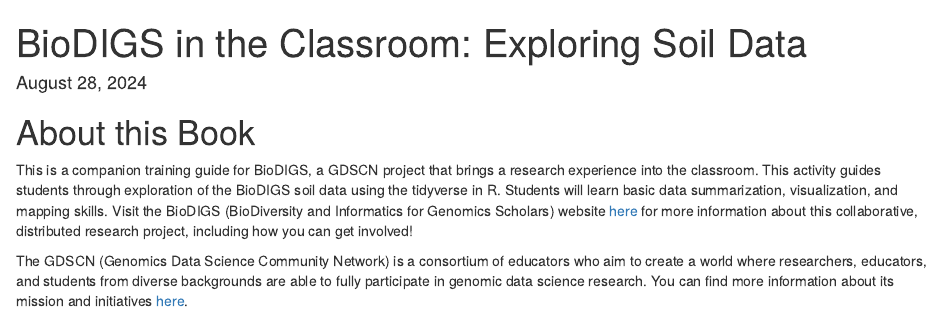
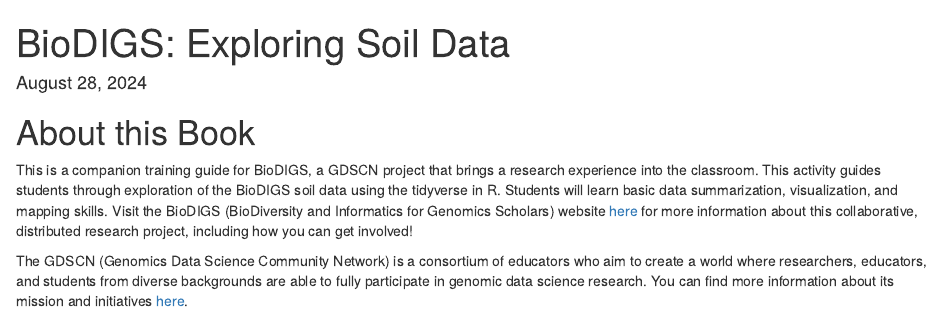
Before and after one commit to fhdsl/GDSCN_BioDIGS_Soil, an R Markdown document (index.Rmd): the page in a window 1100 px wide, from its top. Rendered offline with R 4.5, knitr and Pandoc, with nearby package versions; drawn as R Markdown's standard HTML page in place of the format the file asks for.

Commit message:
Title and Repo

```diff
--- a/_bookdown.yml
+++ b/_bookdown.yml
@@ -1,6 +1,6 @@
-book_filename: "BioDIGS in the Classroom: Exploring Soil Data"
+book_filename: "BioDIGS: Exploring Soil Data"
 chapter_name: "Chapter "
-repo: https://github.com/jhudsl/AnVIL_BioDIGS_Book/
+repo: https://github.com/jhudsl/AnVIL_BioDIGS_Soil/
 rmd_files: ["index.Rmd",
             "01-BioDIGS_project_overview.Rmd",
             "02-research_team.Rmd",
--- a/index.Rmd
+++ b/index.Rmd
@@ -1,5 +1,5 @@
 ---
-title: "BioDIGS in the Classroom: Exploring Soil Data"
+title: "BioDIGS: Exploring Soil Data"
 date: "`r format(Sys.time(), '%B %d, %Y')`"
 site: bookdown::bookdown_site
 documentclass: book
```
